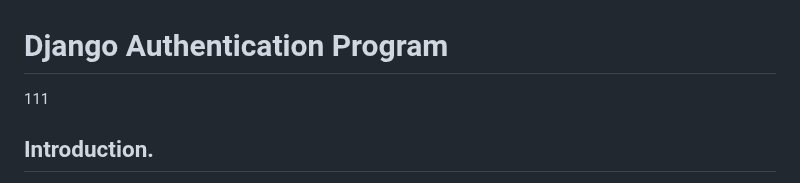
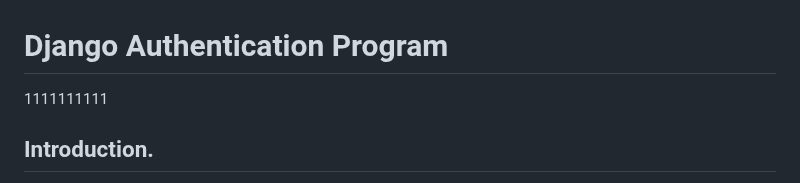
Before and after one commit to kikulwe/authenticate, a Markdown page: README.md, the part around the change. GitHub-like rendering.

```diff
--- a/README.md
+++ b/README.md
@@ -1,5 +1,5 @@
 # Django Authentication Program
-111
+1111111111
 ## Introduction.
 
 This is a simple authentication program built using Django, HTML, and CSS. The purpose of this program is to provide user authentication functionality, allowing users to register, log in, and log out of the application. The program uses Django's built-in authentication system and provides a user-friendly interface with HTML and CSS.
```
